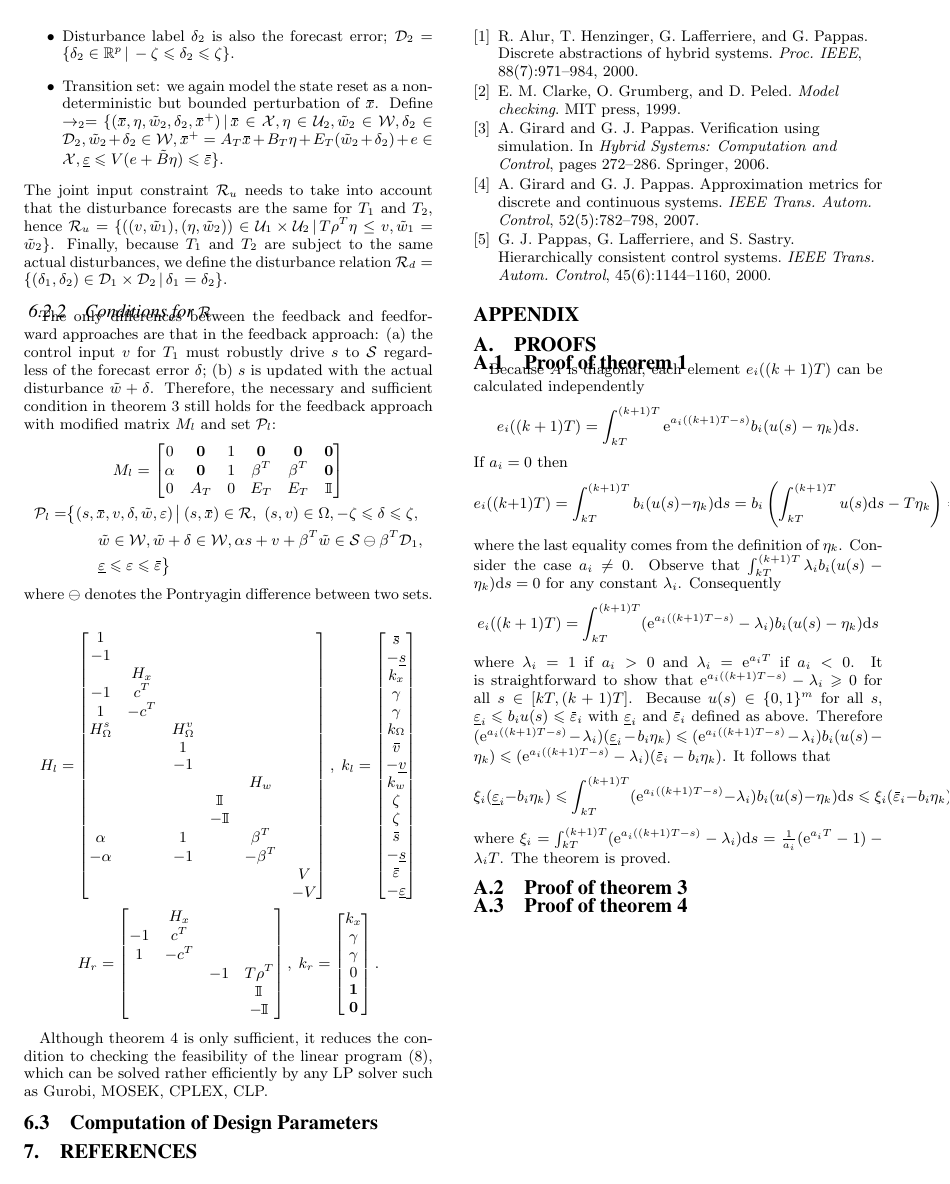
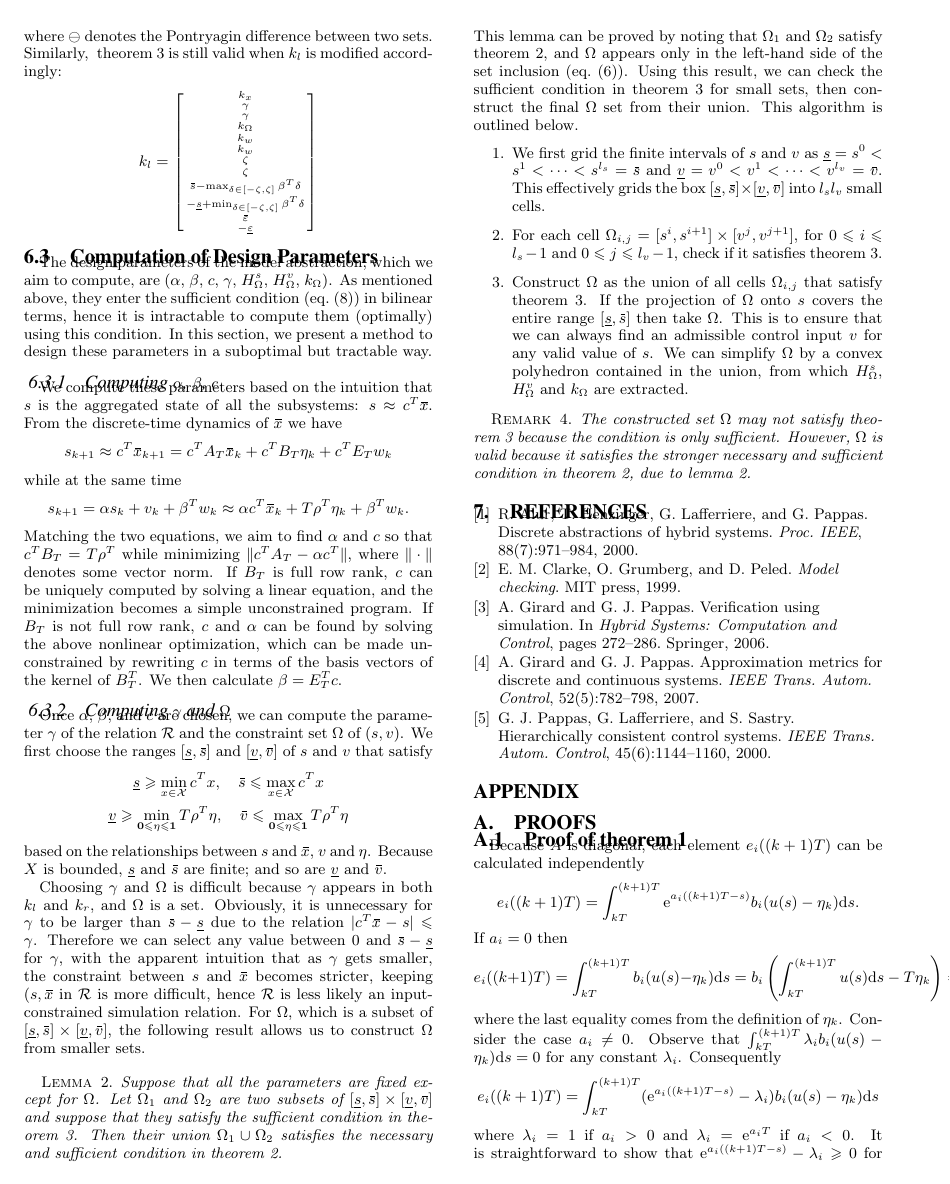
Before and after one commit to mlab-upenn/pub_emsoft15gs, a LaTeX paper (paper/submission/emsoft15gs.tex, which reads paper/submission/abstractiongs.tex, paper/submission/preamble.tex): page 8 of 8 before the commit and page 8 of 9 after it. Compiled offline with pdfLaTeX.

Commit message:
Finished abstraction for GS. Changed title and remove references to GS.

```diff
--- a/paper/submission/abstractiongs.tex
+++ b/paper/submission/abstractiongs.tex
@@ -272,72 +274,93 @@ Therefore, the necessary and sufficient condition in \cref{thm:abstraction-gs:ne
   \end{aligned}
 \end{gather*}
 where $\ominus$ denotes the Pontryagin difference between two sets.
-
-  \begin{gather*}
-    H_{l} =
-    \begin{bmatrix}
-      1 \\ %  & \Zero  &  \Zero
-      -1 \\ % & \Zero  &  \Zero
-        & H_{x} \\ % &  \Zero
-      -1  & c^{T} \\ % &  \Zero
-      1   & -c^{T} \\ % &  \Zero
-      H_{\Omega}^{s} & & H_{\Omega}^{v} \\
-      & & 1 \\
-      & & -1 \\
-      & & & & H_{w} \\
-      & & & \IdentityMatrix \\
-      & & & -\IdentityMatrix \\
-      \alpha & & 1 & & \beta^{T} \\
-      -\alpha & & -1 & & -\beta^{T} \\
-      & & & & & V \\
-      & & & & & -V
-    \end{bmatrix}, \;
+Similarly, ~\cref{thm:abstraction-gs:sufficient-LP} is still valid when $k_{l}$ is modified accordingly:
+\begin{equation*}
     k_{l} =
-    \begin{bmatrix}
-      \overbar{s} \\
-      -\underline{s} \\
+    \left[ \begin{smallmatrix}
+      %\overbar{s} \\
+      %-\underline{s} \\
       k_{x} \\
       \gamma \\
       \gamma \\
       k_{\Omega} \\
-      \overbar{v} \\
-      -\underline{v} \\
+      %\overbar{v} \\
+      %-\underline{v} \\
+      k_{w} \\
       k_{w} \\
       \zeta \\
       \zeta \\
-      \overbar{s} \\
-      -\underline{s} \\
+      \overbar{s} - \max_{\delta \in [-\zeta, \zeta]} \beta^{T} \delta\\
+      -\underline{s} + \min_{\delta \in [-\zeta, \zeta]} \beta^{T} \delta\\
       \overbar{\varepsilon} \\
       -\underline{\varepsilon}
-    \end{bmatrix} \\
-    %
-    H_{r} =
-    \begin{bmatrix}
-      & H_{x} \\ % &  \Zero
-      -1  & c^{T} \\ % &  \Zero
-      1   & -c^{T} \\ % &  \Zero
-      & & -1 & T \rho^{T} \\
-      & & & \IdentityMatrix \\
-      & & & -\IdentityMatrix
-    \end{bmatrix}, \;
-    k_{r} =
-    \begin{bmatrix}
-      k_{x} \\
-      \gamma \\
-      \gamma \\
-      0 \\
-      \One \\
-      \Zero
-    \end{bmatrix} \text.
-  \end{gather*}
-
-
-Although \cref{thm:abstraction-gs:sufficient-LP} is only sufficient, it reduces the condition to checking the feasibility of the linear program~\eqref{eq:abstraction-gs:sufficient-LP}, which can be solved rather efficiently by any LP solver such as Gurobi, MOSEK, CPLEX, CLP.
+    \end{smallmatrix} \right]
+  \end{equation*}
 
 
 \subsection{Computation of Design Parameters}
 \label{sec:abstraction-gs:computation}
 
+The design parameters of the model abstraction, which we aim to compute, are ($\alpha$, $\beta$, $c$, $\gamma$, $H_{\Omega}^{s}$, $H_{\Omega}^{v}$, $k_{\Omega}$).
+As mentioned above, they enter the sufficient condition~(\cref{eq:abstraction-gs:sufficient-LP}) in bilinear terms, hence it is intractable to compute them (optimally) using this condition.
+In this section, we present a method to design these parameters in a suboptimal but tractable way.
+
+\subsubsection{Computing $\alpha$, $\beta$, $c$}
+
+We compute these parameters based on the intuition that $s$ is the aggregated state of all the subsystems: $s \approx c^{T} \overbar{x}$.
+From the discrete-time dynamics of $\overbar{x}$ we have
+\begin{equation*}
+  s_{k+1} \approx c^{T} \overbar{x}_{k+1} = c^{T} A_{T} \overbar{x}_{k} + c^{T} B_{T} \eta_{k} + c^{T} E_{T} w_{k}
+\end{equation*}
+while at the same time
+\begin{equation*}
+s_{k+1} = \alpha s_{k} + v_{k} + \beta^{T} w_{k} \approx \alpha c^{T} \overbar{x}_{k} + T \rho^{T} \eta_{k} + \beta^{T} w_{k} \text.
+\end{equation*}
+Matching the two equations, we aim to find $\alpha$ and $c$ so that
+$c^{T} B_{T} = T \rho^{T}$
+while minimizing $\| c^{T} A_{T} - \alpha c^{T} \|$, where $\|\cdot\|$ denotes some vector norm.
+If $B_{T}$ is full row rank, $c$ can be uniquely computed by solving a linear equation, and the minimization becomes a simple unconstrained program.
+If $B_{T}$ is not full row rank, $c$ and $\alpha$ can be found by solving the above nonlinear optimization, which can be made unconstrained by rewriting $c$ in terms of the basis vectors of the kernel of $B_{T}^{T}$.
+We then calculate $\beta = E_{T}^{T} c$.
+
+
+\subsubsection{Computing $\gamma$ and $\Omega$}
+
+Once $\alpha$, $\beta$, and $c$ are chosen, we can compute the parameter $\gamma$ of the relation $\RSet$ and the constraint set $\Omega$ of $(s,v)$.
+We first choose the ranges $[\underline{s}, \overbar{s}]$ and $[\underline{v}, \overbar{v}]$ of $s$ and $v$ that satisfy
+\begin{gather*}
+  \underline{s} \geqslant \min_{x \in \XSet} c^{T} x, \quad
+  \overbar{s} \leqslant \max_{x \in \XSet} c^{T} x \\
+  \underline{v} \geqslant \min_{\Zero \leqslant \eta \leqslant \One} T \rho^{T} \eta, \quad
+  \overbar{v} \leqslant \max_{\Zero \leqslant \eta \leqslant \One} T \rho^{T} \eta
+\end{gather*}
+based on the relationships between $s$ and $\overbar{x}$, $v$ and $\eta$.
+Because $X$ is bounded, $\underline{s}$ and $\overbar{s}$ are finite; and so are $\underline{v}$ and $\overbar{v}$.
+
+Choosing $\gamma$ and $\Omega$ is difficult because $\gamma$ appears in both $k_{l}$ and $k_{r}$, and $\Omega$ is a set.
+Obviously, it is unnecessary for $\gamma$ to be larger than $\overbar{s} - \underline{s}$ due to the relation $| c^{T} \overbar{x} - s | \leqslant \gamma$.
+Therefore we can select any value between $0$ and $\overbar{s} - \underline{s}$ for $\gamma$, with the apparent intuition that as $\gamma$ gets smaller, the constraint between $s$ and $\overbar{x}$ becomes stricter, keeping $(s, \overbar{x}$ in $\RSet$ is more difficult, hence $\RSet$ is less likely an input-constrained simulation relation.
+For $\Omega$, which is a subset of $[\underline{s}, \overbar{s}] \times[\underline{v}, \overbar{v}]$, the following result allows us to construct $\Omega$ from smaller sets.
+
+\begin{lemma}
+  \label{thm:abstraction-gs:omega-union}
+  Suppose that all the parameters are fixed except for $\Omega$.
+  Let $\Omega_{1}$ and $\Omega_{2}$ are two subsets of $[\underline{s}, \overbar{s}] \times[\underline{v}, \overbar{v}]$ and suppose that they satisfy the sufficient condition in \cref{thm:abstraction-gs:sufficient-LP}.
+  Then their union $\Omega_{1} \cup \Omega_{2}$ satisfies the necessary and sufficient condition in \cref{thm:abstraction-gs:necessary-sufficient}.
+\end{lemma}
+This lemma can be proved by noting that $\Omega_{1}$ and $\Omega_{2}$ satisfy \cref{thm:abstraction-gs:necessary-sufficient}, and $\Omega$ appears only in the left-hand side of the set inclusion~(\cref{eq:abstraction-gs:necessary-sufficient}).
+Using this result, we can check the sufficient condition in \cref{thm:abstraction-gs:sufficient-LP} for small sets, then construct the final $\Omega$ set from their union.
+This algorithm is outlined below.
+\begin{enumerate}
+\item We first grid the finite intervals of $s$ and $v$ as $\underline{s} = s^{0} < s^{1} < \cdots < s^{l_{s}} = \overbar{s}$ and $\underline{v} = v^{0} < v^{1} < \cdots < v^{l_{v}} = \overbar{v}$.  This effectively grids the box $[\underline{s}, \overbar{s}] \times[\underline{v}, \overbar{v}]$ into $l_{s} l_{v}$ small cells.
+\item For each cell $\Omega_{i,j} = [s^{i}, s^{i+1}] \times[v^{j}, v^{j+1}]$, for $0 \leqslant i \leqslant l_{s}-1$ and $0 \leqslant j \leqslant l_{v}-1$, check if it satisfies \cref{thm:abstraction-gs:sufficient-LP}.
+\item Construct $\Omega$ as the union of all cells $\Omega_{i,j}$ that satisfy \cref{thm:abstraction-gs:sufficient-LP}.  If the projection of $\Omega$ onto $s$ covers the entire range $[\underline{s}, \overbar{s}]$ then take $\Omega$.  This is to ensure that we can always find an admissible control input $v$ for any valid value of $s$.  We can simplify $\Omega$ by a convex polyhedron contained in the union, from which $H_{\Omega}^{s}$, $H_{\Omega}^{v}$ and $k_{\Omega}$ are extracted.
+\end{enumerate}
+
+\begin{remark}
+  The constructed set $\Omega$ may not satisfy \cref{thm:abstraction-gs:sufficient-LP} because the condition is only sufficient.
+  However, $\Omega$ is valid because it satisfies the stronger necessary and sufficient condition in \cref{thm:abstraction-gs:necessary-sufficient}, due to \cref{thm:abstraction-gs:omega-union}.
+\end{remark}
 
 
 % \subsection{Parameters of \protect$\Sigma_{s}$}
--- a/paper/submission/preamble.tex
+++ b/paper/submission/preamble.tex
@@ -16,9 +16,9 @@
 
 % If using cleveref, all \newtheorem commands should be placed after this line.
 \newtheorem{theorem}{Theorem}
-\newtheorem{lemma}[theorem]{Lemma}
-\newtheorem{corollary}[theorem]{Corollary}
-\newtheorem{proposition}[theorem]{Proposition}
+\newtheorem{lemma}{Lemma}
+\newtheorem{corollary}{Corollary}
+\newtheorem{proposition}{Proposition}
 \newtheorem{assumption}{Assumption}
 
 \newtheorem{definition}{Definition}
```
Also changed, not shown: paper/submission/emsoft15gs.tex (+42 -42 lines), paper/submission/overview.tex (+4 -2 lines), paper/submission/problem.tex (+10 -7 lines), paper/submission/abstractiongs.tex (54 more changed lines).
